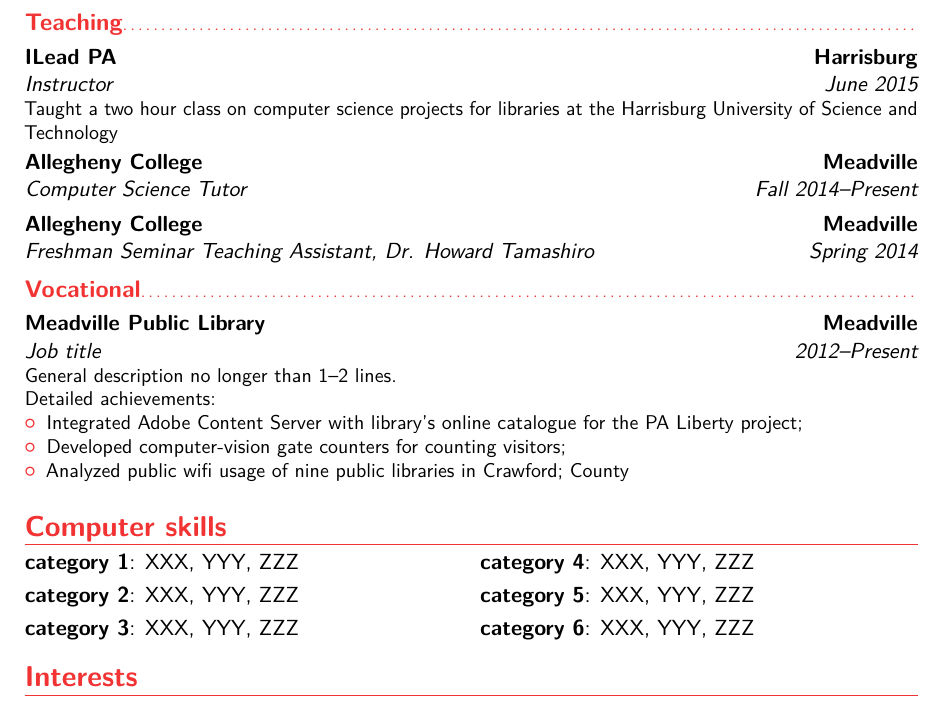
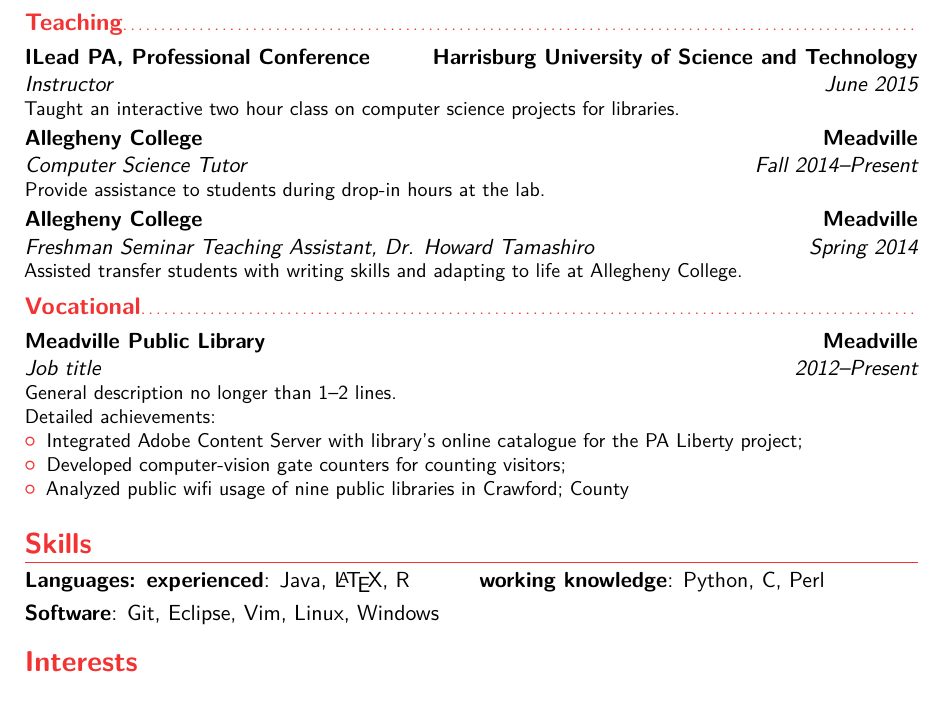
Before and after one commit to kinneerc/curriculum-vitae, a LaTeX CV (main.tex): part of page 2 of 4, cut so that both start at the same text. Compiled offline with pdfLaTeX.

Commit message:
added main

```diff
--- a/main.tex
+++ b/main.tex
@@ -100,13 +100,16 @@
 \end{itemize}}
 
 \subsection{Teaching}
-\cventry{June 2015}{Instructor}{ILead PA}{Harrisburg}{}{Taught a two
-hour class on computer science projects for libraries at the Harrisburg
-University of Science and Technology}
+\cventry{June 2015}{Instructor}{ILead PA, Professional
+Conference}{Harrisburg University of Science and Technology}{}{Taught an
+interactive two hour class on computer science projects for libraries.}
 \cventry{Fall 2014--Present}{Computer Science Tutor}{Allegheny
-College}{Meadville}{}{}
+College}{Meadville}{}{Provide assistance to students during drop-in
+hours at the lab.}
+
 \cventry{Spring 2014}{Freshman Seminar Teaching Assistant}{Allegheny
-College}{Meadville}{Dr. Howard Tamashiro}{}
+College}{Meadville}{Dr. Howard Tamashiro}{Assisted transfer students with writing
+skills and adapting to life at Allegheny College.}
 
 \subsection{Vocational}
 \cventry{2012--Present}{Job title}{Meadville Public Library}{Meadville}{}{General description no longer than 1--2 lines.\newline{}%
@@ -120,10 +123,14 @@
 \end{itemize}%
 }
 
-\section{Computer skills}
-\cvdoubleitem{category 1}{XXX, YYY, ZZZ}{category 4}{XXX, YYY, ZZZ}
-\cvdoubleitem{category 2}{XXX, YYY, ZZZ}{category 5}{XXX, YYY, ZZZ}
-\cvdoubleitem{category 3}{XXX, YYY, ZZZ}{category 6}{XXX, YYY, ZZZ}
+\section{Skills}
+  \cvdoubleitem{Languages: experienced}{Java, \LaTeX, R}{working knowledge}{Python, C, Perl}
+  \cvitem{Software}{Git, Eclipse, Vim, Linux, Windows}
+
+
+% \cvdoubleitem{Experienced}{Java,\latex,R}{category 4}{XXX, YYY, ZZZ}
+% \cvdoubleitem{Working Knowledge}{C, perl, }{category 5}{XXX, YYY, ZZZ}
+% \cvdoubleitem{category 3}{XXX, YYY, ZZZ}{category 6}{XXX, YYY, ZZZ}
 
 \section{Interests}
 \cvitem{hobby 1}{Description}
```
